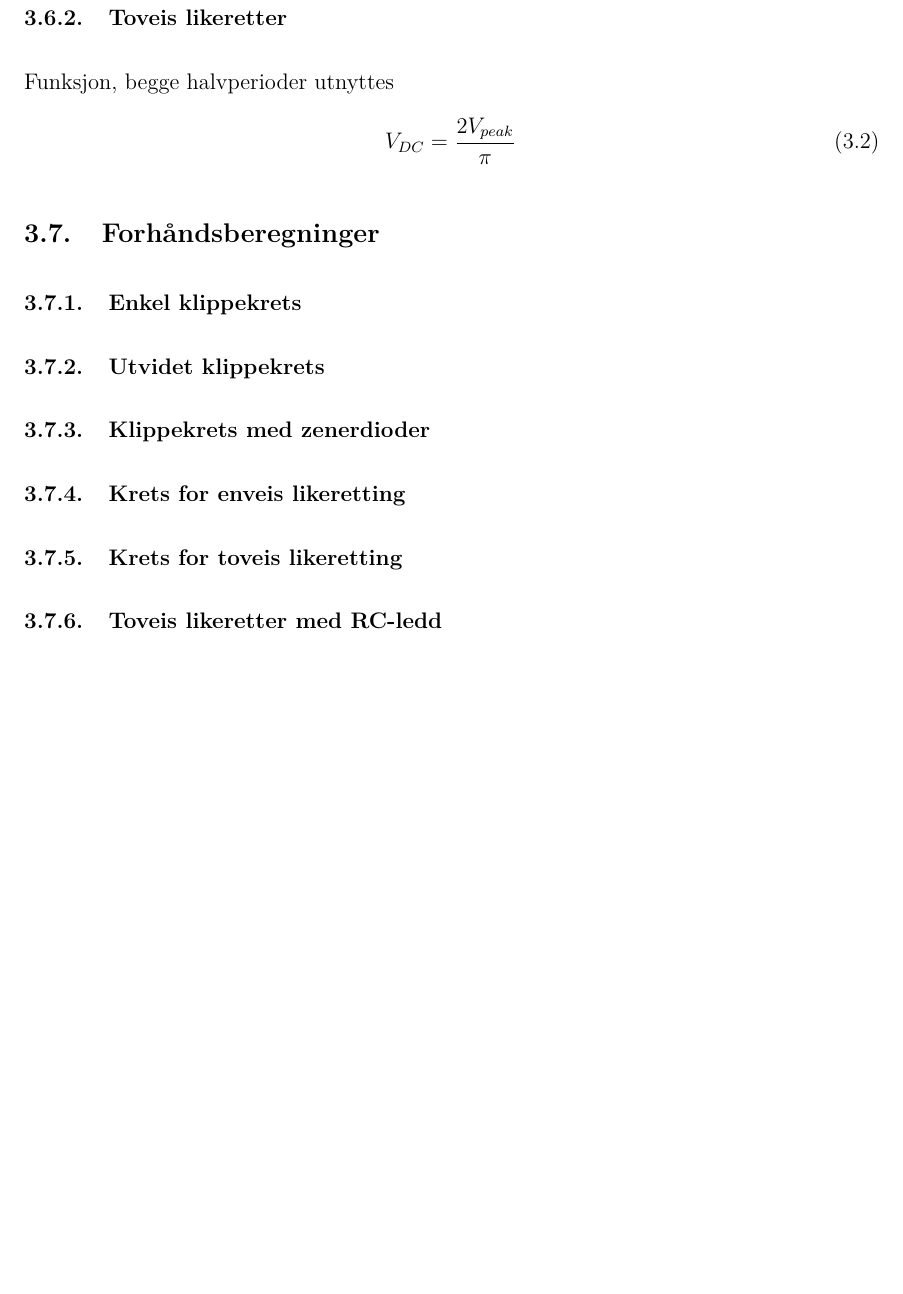
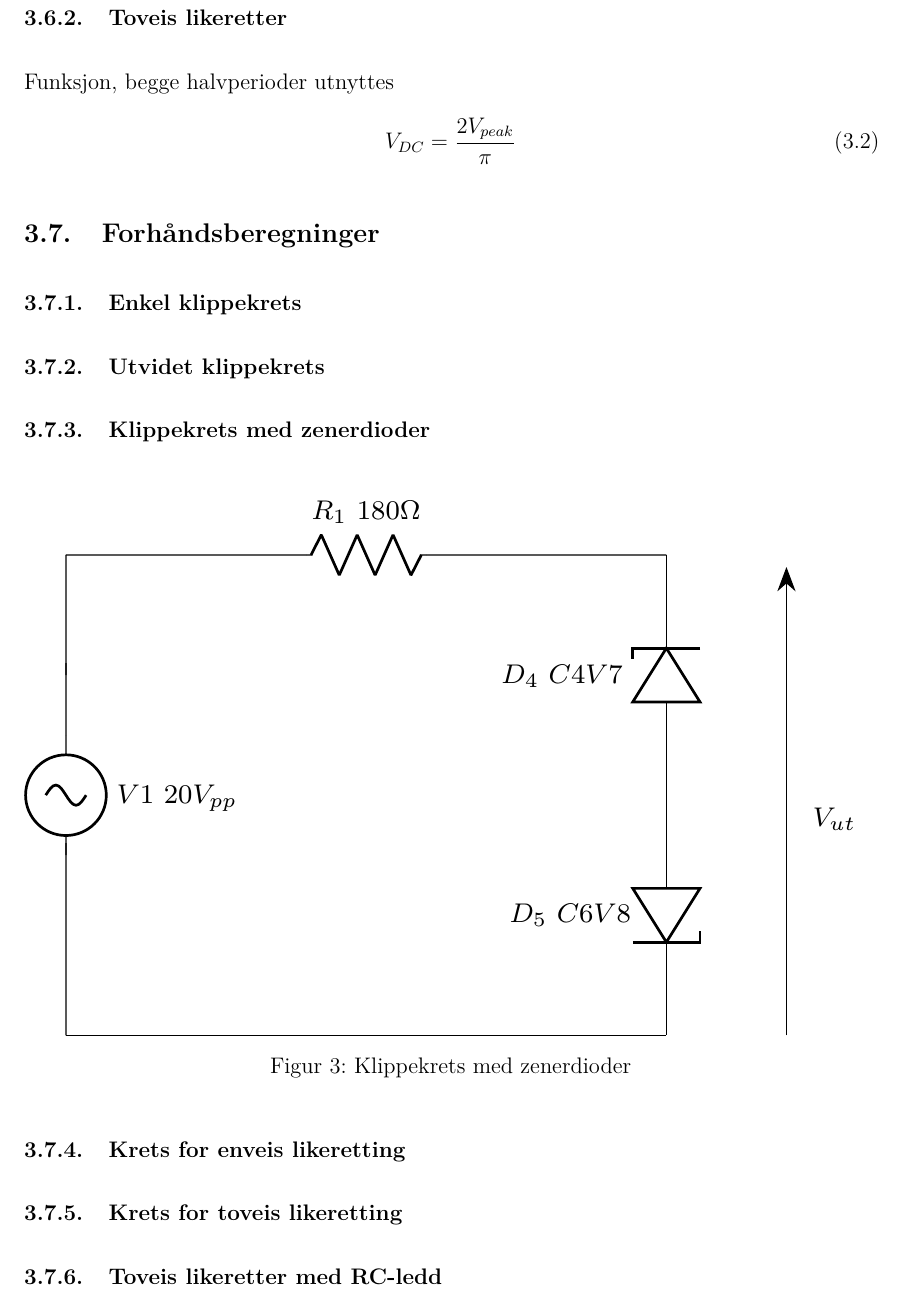
Before and after one commit to slimnoob1/Elektronikk-laboppgaver, a LaTeX document (Lab 1/Labrapport/main.tex, which reads Lab 1/Labrapport/sections/teori.tex): part of page 9 of 14, cut so that both start at the same text, the shorter picture padded with empty space. Compiled offline with pdfLaTeX.

Commit message:
Bilde av kretser

```diff
--- a/Lab 1/Labrapport/sections/teori.tex
+++ b/Lab 1/Labrapport/sections/teori.tex
@@ -65,6 +65,32 @@
         \subsubsection{Utvidet klippekrets}
 
         \subsubsection{Klippekrets med zenerdioder}
+            \begin{figure}[H]
+                \centering
+                \resizebox{1\textwidth}{!}{%
+                \begin{circuitikz}
+                \tikzstyle{every node}=[font=\fontsize{8.0pt}{10.4pt}\selectfont]
+                \draw (5,8.625) to[sinusoidal voltage source, sources/symbol/rotate=auto,l={ \fontsize{8.0pt}{10.4pt}\selectfont $V1~20V_{pp}$}] (5,7.375);
+                \draw (7.5,10.5) to[R,l={ \fontsize{8.0pt}{10.4pt}\selectfont $R_1~180\Omega$}] (8.75,10.5);
+                \draw (11.25,8.5) to[empty Zener diode,l={ \fontsize{8.0pt}{10.4pt}\selectfont $D_4~C4V7$}] (11.25,10);
+                \draw (11.25,7.5) to[empty Zener diode] (11.25,6);
+                \draw (5,5.5) to[short] (11.25,5.5);
+                \draw (5,9.25) to[short] (5,10.5);
+                \draw (5,10.5) to[short] (7.5,10.5);
+                \draw (8.75,10.5) to[short] (11.25,10.5);
+                \draw (11.25,10.5) to[short] (11.25,10);
+                \draw (11.25,8.5) to[short] (11.25,7.5);
+                \draw (11.25,6) to[short] (11.25,5.5);
+                \draw (5,5.5) to[short] (5,7.5);
+                \draw (5,8.625) to[short] (5,9.375);
+                \draw [-{Stealth[scale=1.5]}, ] (12.5,5.5) -- (12.5,10.375);
+                \node [font=\fontsize{8.0pt}{10.4pt}\selectfont, inner xsep=0.080cm, inner ysep=0.085cm, rounded corners=0.020cm] at (10.25,6.75) {$D_5~C6V8$};
+                \node [font=\fontsize{8.0pt}{10.4pt}\selectfont, inner xsep=0.080cm, inner ysep=0.085cm, rounded corners=0.020cm] at (13,7.75) {$V_{ut}$};
+                \end{circuitikz}
+                }%
+                \caption{Klippekrets med zenerdioder}
+                \label{fig:klippekrets_zenerdioder}
+            \end{figure}
 
         \subsubsection{Krets for enveis likeretting}
 
```
Also changed, not shown: Lab 1/Labrapport/Media/enveis_likeretting.png (added), Lab 1/Labrapport/Media/klippekrets.png (added), Lab 1/Labrapport/Media/klippekrets_zenerdioder.png (added), Lab 1/Labrapport/Media/utvidet_klippekrets.png (added), Lab 1/Labrapport/main.pdf.
